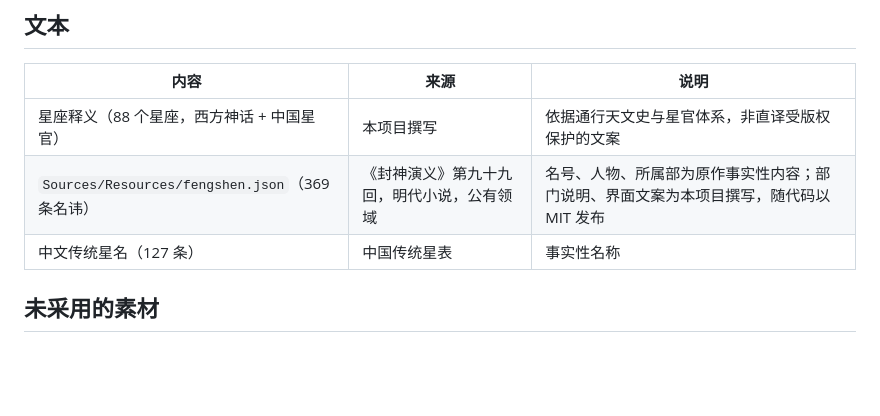
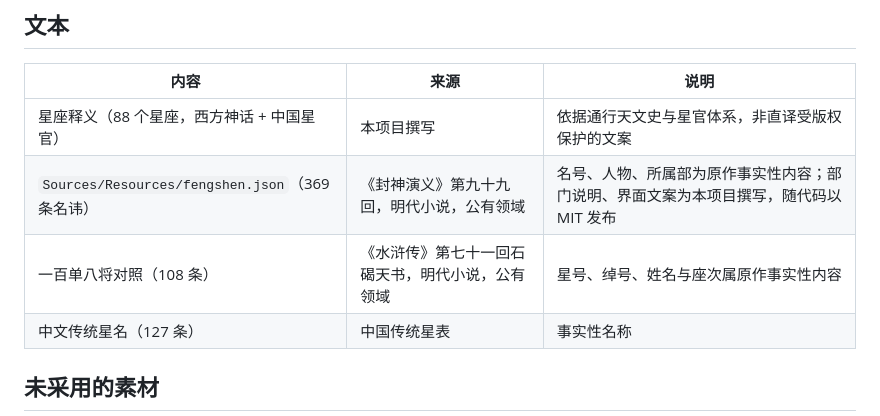
Before and after one commit to tangzzz-fan/SpaceWalker, a Markdown page: THIRD-PARTY.md, the part around the change. Drawn GitHub-style; blank space fills up the shorter version.

```diff
--- a/THIRD-PARTY.md
+++ b/THIRD-PARTY.md
@@ -37,6 +37,7 @@
 |---|---|---|
 | 星座释义（88 个星座，西方神话 + 中国星官） | 本项目撰写 | 依据通行天文史与星官体系，非直译受版权保护的文案 |
 | `Sources/Resources/fengshen.json`（369 条名讳） | 《封神演义》第九十九回，明代小说，公有领域 | 名号、人物、所属部为原作事实性内容；部门说明、界面文案为本项目撰写，随代码以 MIT 发布 |
+| 一百单八将对照（108 条） | 《水浒传》第七十一回石碣天书，明代小说，公有领域 | 星号、绰号、姓名与座次属原作事实性内容 |
 | 中文传统星名（127 条） | 中国传统星表 | 事实性名称 |
 
 ## 未采用的素材
```
Also changed, not shown: README.md (+5 -1 lines), docs/images/sky-fengshen-jump.png (added), docs/images/sky-shuihu-roster.png (added), 8 other files.
